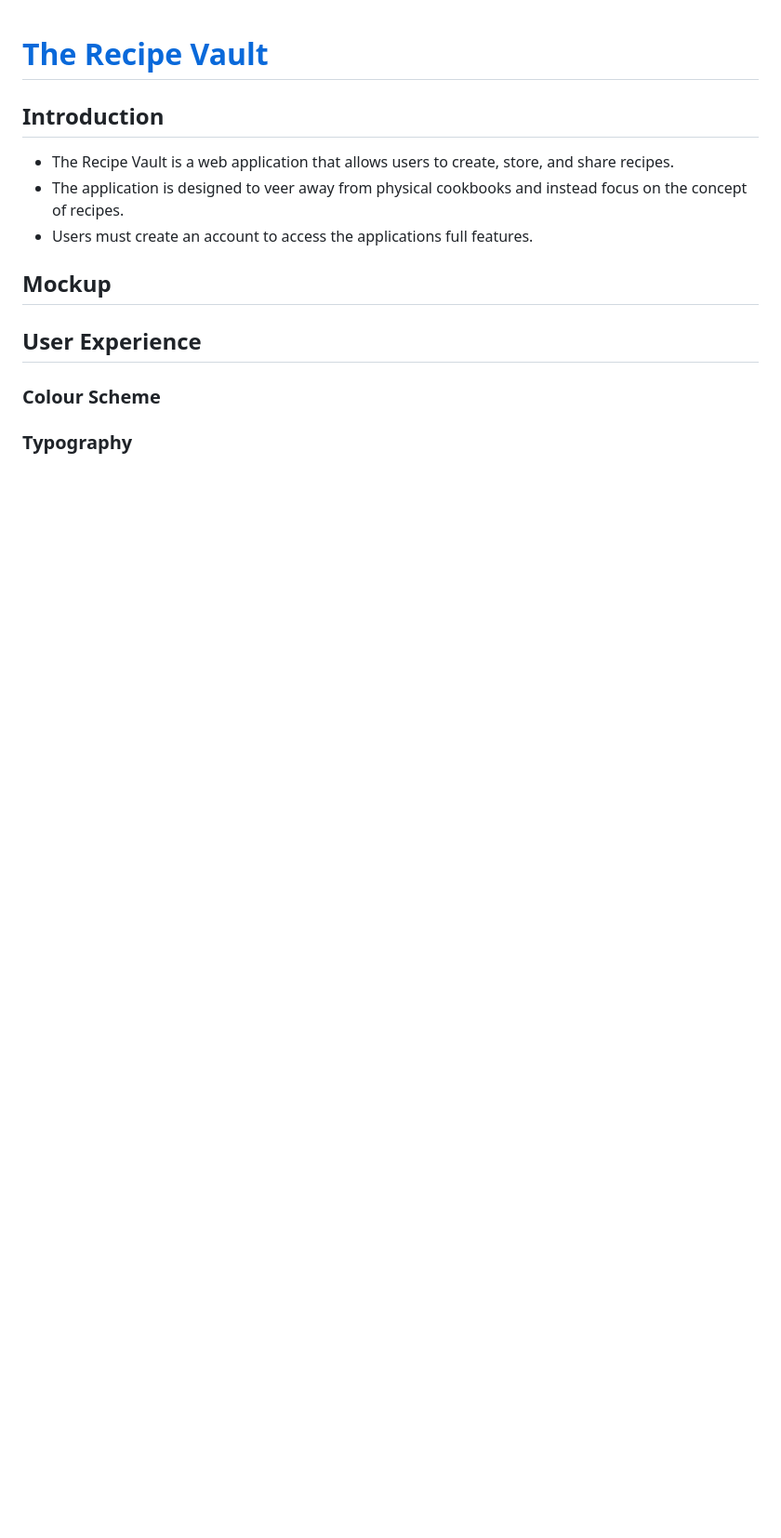
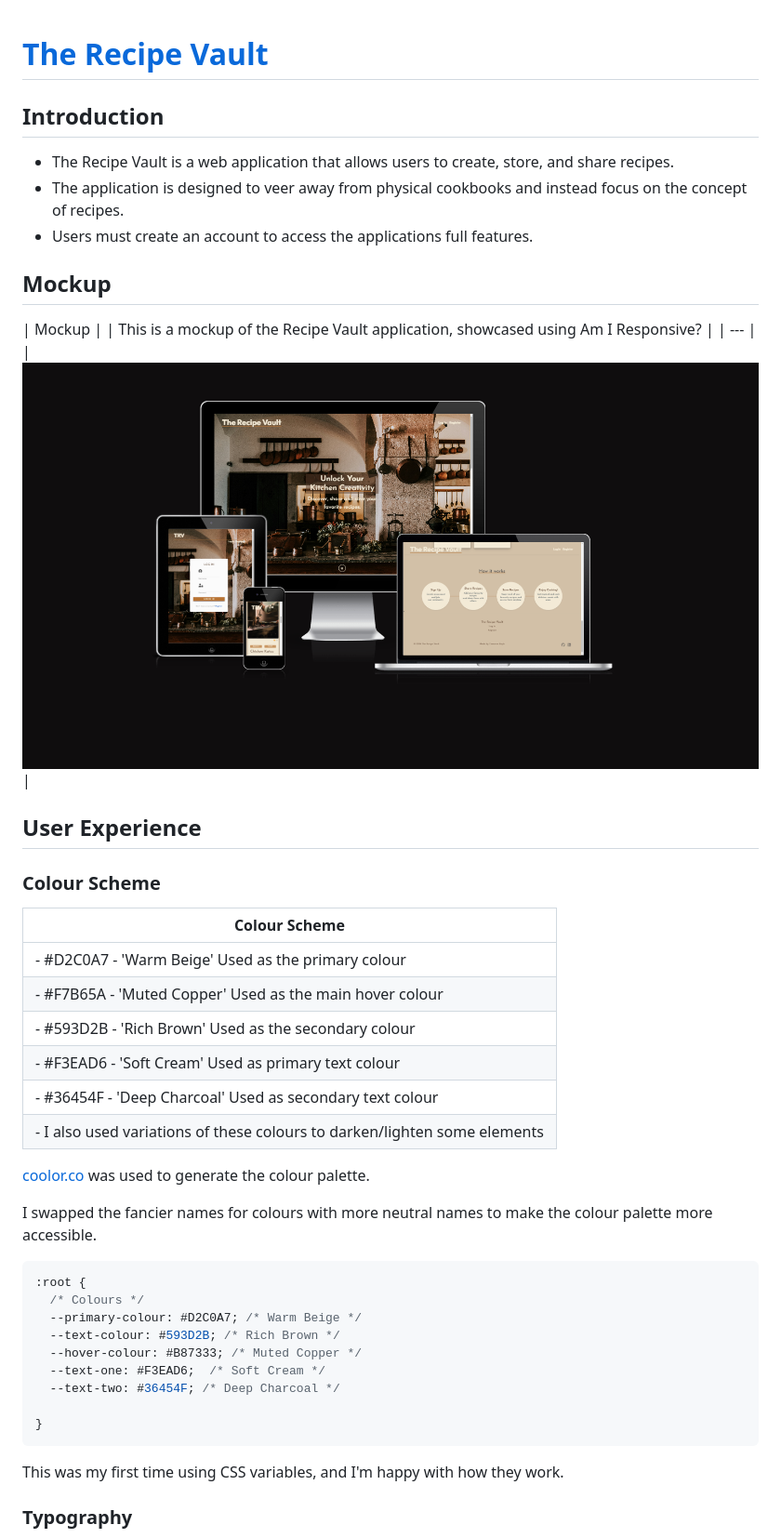
Before and after one commit to cambboyle/the-recipe-vault, a Markdown page: README.md, the part around the change printed below. Shown: that part at 93% size. GitHub-like rendering; pictures changed too: documentation/other_images/AmIResponsiveRecipeVault.png (added); blank space fills up the shorter version.

````diff
--- a/README.md
+++ b/README.md
@@ -8,8 +8,40 @@
 
 ## Mockup
 
+| Mockup |
+| This is a mockup of the Recipe Vault application, showcased using Am I Responsive? |
+| --- |
+| ![Mockup](documentation/other_images/AmIResponsiveRecipeVault.png) |
+
 ## User Experience
 
 ### Colour Scheme
 
+| Colour Scheme |
+| --- |
+| - #D2C0A7 - 'Warm Beige' Used as the primary colour |
+| - #F7B65A - 'Muted Copper' Used as the main hover colour |
+| - #593D2B - 'Rich Brown' Used as the secondary colour |
+| - #F3EAD6 - 'Soft Cream' Used as primary text colour |
+| - #36454F - 'Deep Charcoal' Used as secondary text colour |
+| - I also used variations of these colours to darken/lighten some elements |
+
+[coolor.co](https://coolors.co/palette/d2c0a7-f7b65a-593d2b-36454f-f3ead6) was used to generate the colour palette.
+
+I swapped the fancier names for colours with more neutral names to make the colour palette more accessible.
+
+```css
+:root {
+  /* Colours */
+  --primary-colour: #D2C0A7; /* Warm Beige */
+  --text-colour: #593D2B; /* Rich Brown */
+  --hover-colour: #B87333; /* Muted Copper */
+  --text-one: #F3EAD6;  /* Soft Cream */
+  --text-two: #36454F; /* Deep Charcoal */
+
+}
+```
+
+This was my first time using CSS variables, and I'm happy with how they work.
+
 ### Typography
````
Also changed, not shown: other parts of README.md (+37 -7 lines), 4 other files.
